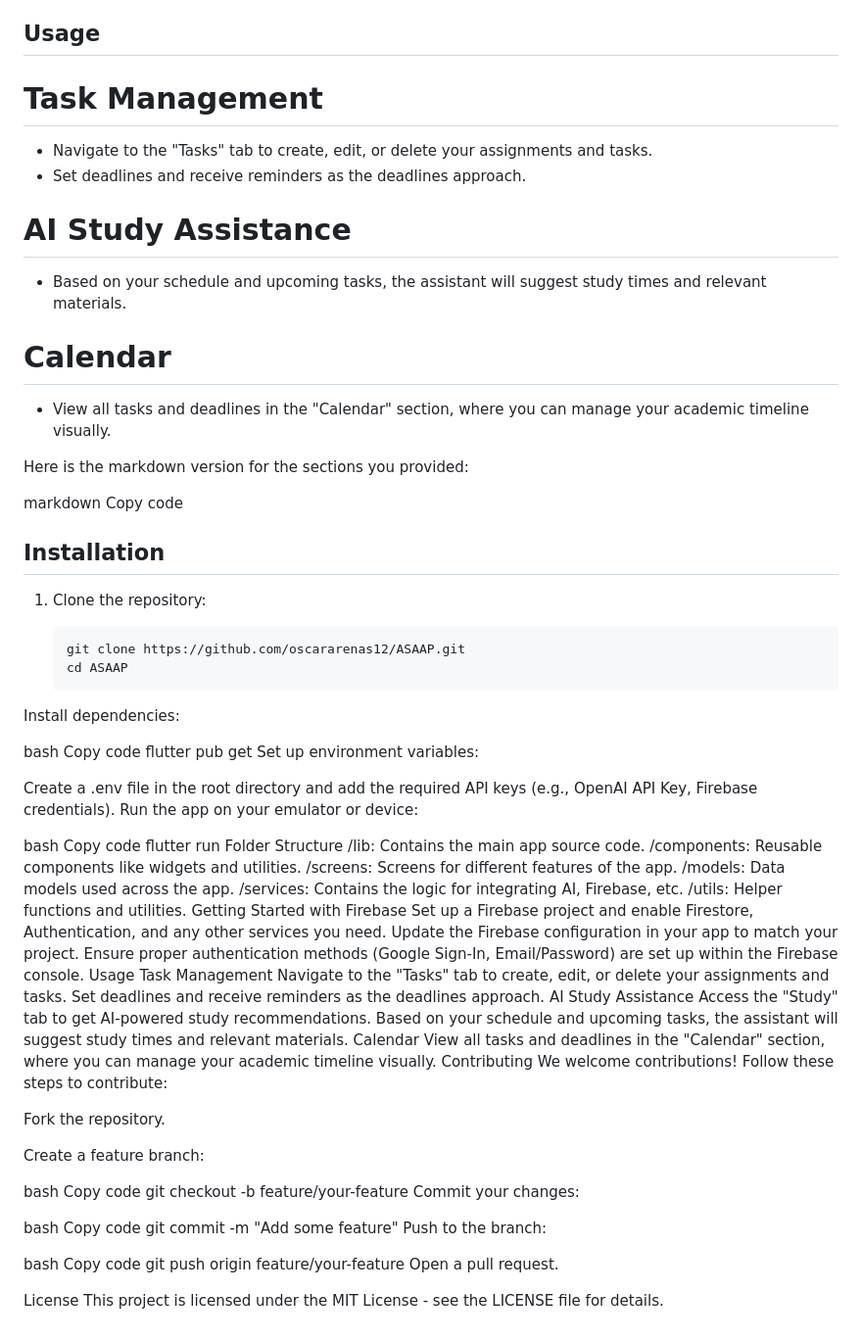
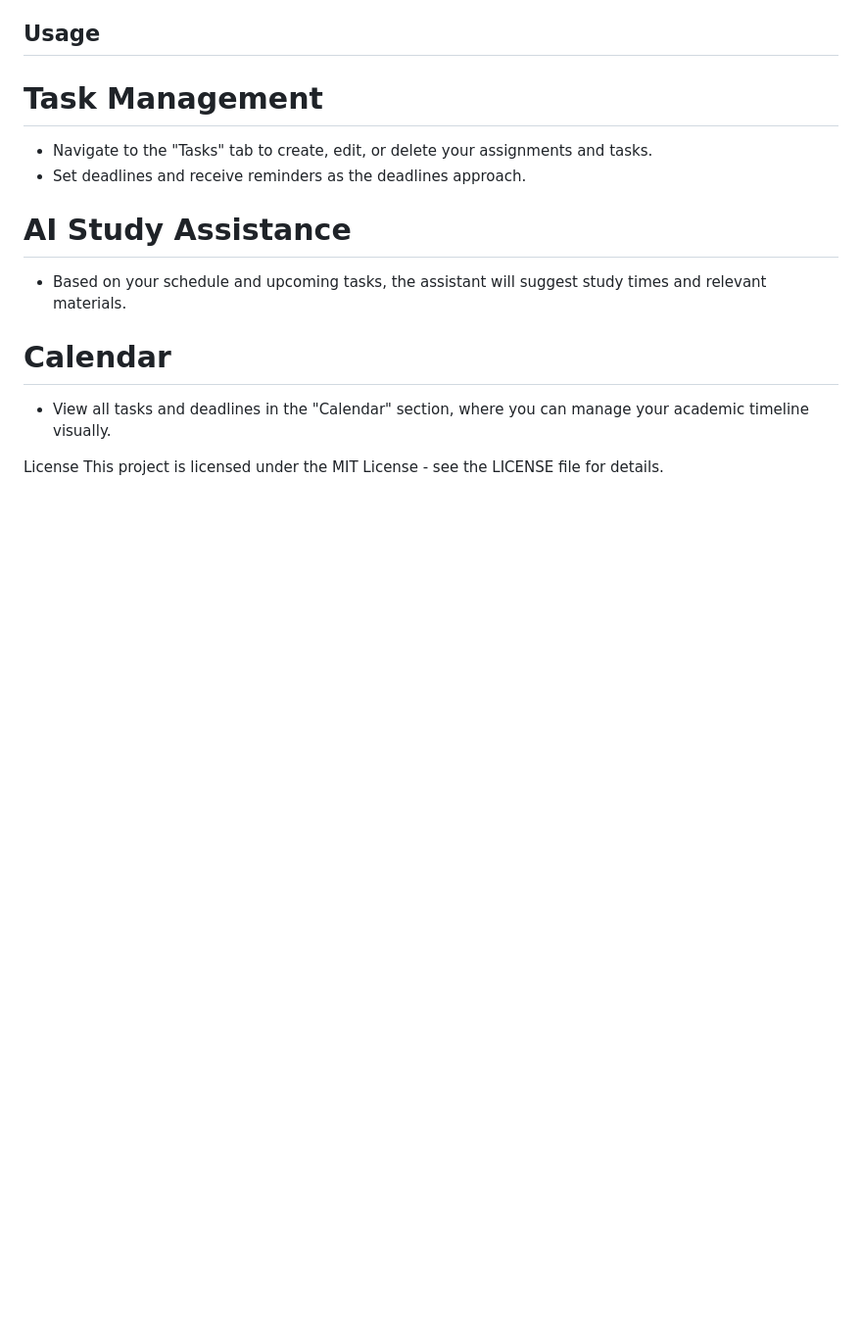
Before and after one commit to oscararenas12/ASAAP, a Markdown page: README.md, the part around the change. Shown: that part at 98% size. Rendered like a GitHub page; blank space fills up the shorter version.

````diff
--- a/README.md
+++ b/README.md
@@ -68,72 +68,5 @@ The **AI Student Assistant App (ASAAPP)** is an AI-driven platform designed to a
 # Calendar
 -  View all tasks and deadlines in the "Calendar" section, where you can manage your academic timeline visually.
 
-
-Here is the markdown version for the sections you provided:
-
-markdown
-Copy code
-## Installation
-
-1. Clone the repository:
-
-   ```bash
-   git clone https://github.com/oscararenas12/ASAAP.git
-   cd ASAAP
-Install dependencies:
-
-bash
-Copy code
-flutter pub get
-Set up environment variables:
-
-Create a .env file in the root directory and add the required API keys (e.g., OpenAI API Key, Firebase credentials).
-Run the app on your emulator or device:
-
-bash
-Copy code
-flutter run
-Folder Structure
-/lib: Contains the main app source code.
-/components: Reusable components like widgets and utilities.
-/screens: Screens for different features of the app.
-/models: Data models used across the app.
-/services: Contains the logic for integrating AI, Firebase, etc.
-/utils: Helper functions and utilities.
-Getting Started with Firebase
-Set up a Firebase project and enable Firestore, Authentication, and any other services you need.
-Update the Firebase configuration in your app to match your project.
-Ensure proper authentication methods (Google Sign-In, Email/Password) are set up within the Firebase console.
-Usage
-Task Management
-Navigate to the "Tasks" tab to create, edit, or delete your assignments and tasks.
-Set deadlines and receive reminders as the deadlines approach.
-AI Study Assistance
-Access the "Study" tab to get AI-powered study recommendations.
-Based on your schedule and upcoming tasks, the assistant will suggest study times and relevant materials.
-Calendar
-View all tasks and deadlines in the "Calendar" section, where you can manage your academic timeline visually.
-Contributing
-We welcome contributions! Follow these steps to contribute:
-
-Fork the repository.
-
-Create a feature branch:
-
-bash
-Copy code
-git checkout -b feature/your-feature
-Commit your changes:
-
-bash
-Copy code
-git commit -m "Add some feature"
-Push to the branch:
-
-bash
-Copy code
-git push origin feature/your-feature
-Open a pull request.
-
 License
 This project is licensed under the MIT License - see the LICENSE file for details.
````
